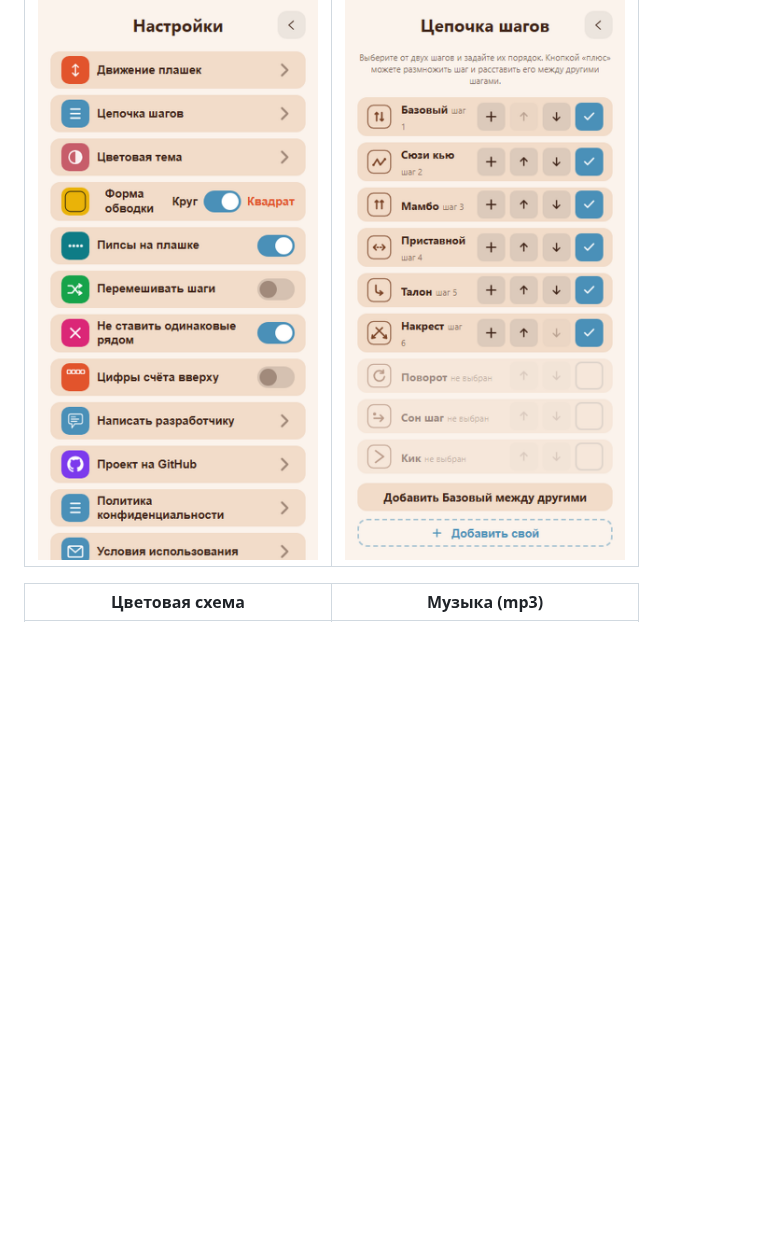
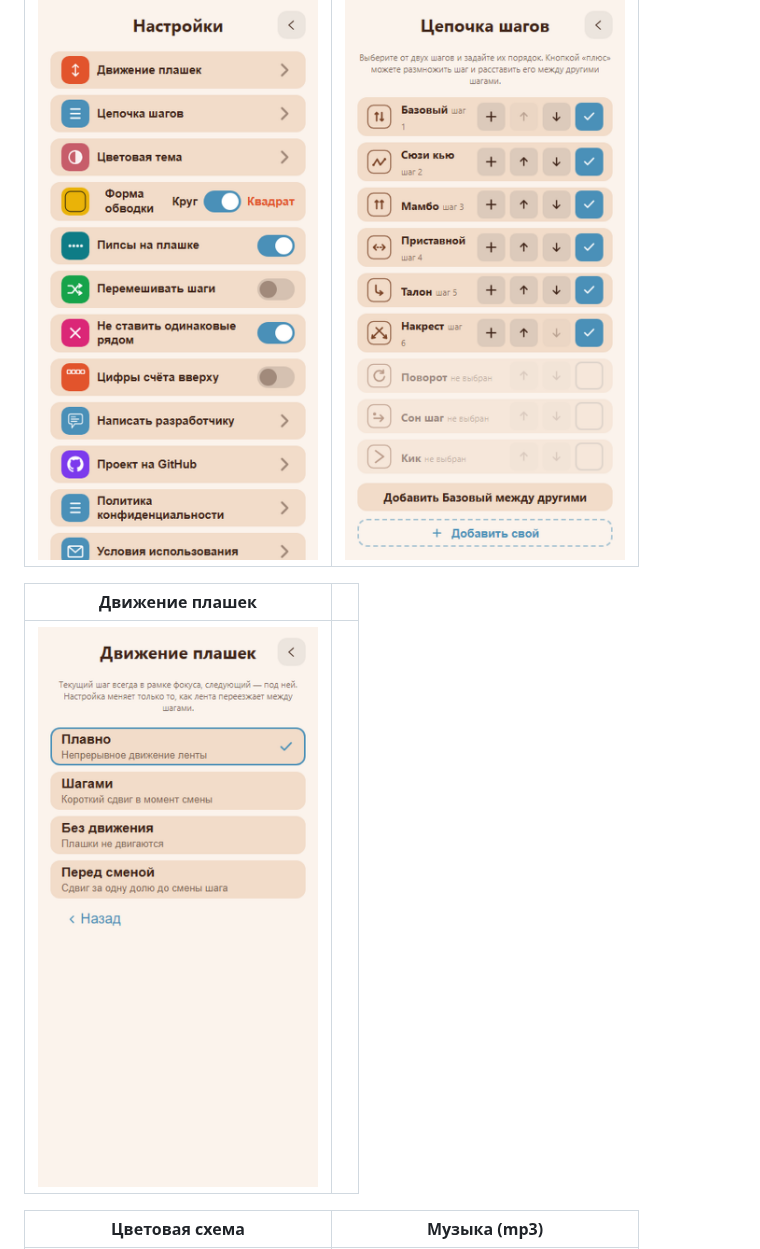
Before and after one commit to ilexahub/steps, a Markdown page: README.md, the part around one of its changes. GitHub-like rendering; pictures changed too: screenshots/light/09-motion.png (added); blank space fills up the shorter version.

Commit message:
Add motion-settings screenshots (light/dark) for the store set.

```diff
--- a/README.md
+++ b/README.md
@@ -42,6 +42,10 @@ Mini App для Мессенджера: тренировка базовых ша
 | --- | --- |
 | ![Настройки](screenshots/light/03-settings.png) | ![Цепочка шагов](screenshots/light/08-steps.png) |
 
+| Движение плашек | |
+| --- | --- |
+| ![Движение плашек](screenshots/light/09-motion.png) | |
+
 | Цветовая схема | Музыка (mp3) |
 | --- | --- |
 | ![Палитра](screenshots/light/04-palette.png) | ![Музыка](screenshots/light/05-music-sheet.png) |
```
Also changed, not shown: other parts of README.md (+4 -0 lines), CHANGELOG.md (+1 -0 lines), screenshots/09-motion.png (added), screenshots/dark/09-motion.png (added).
